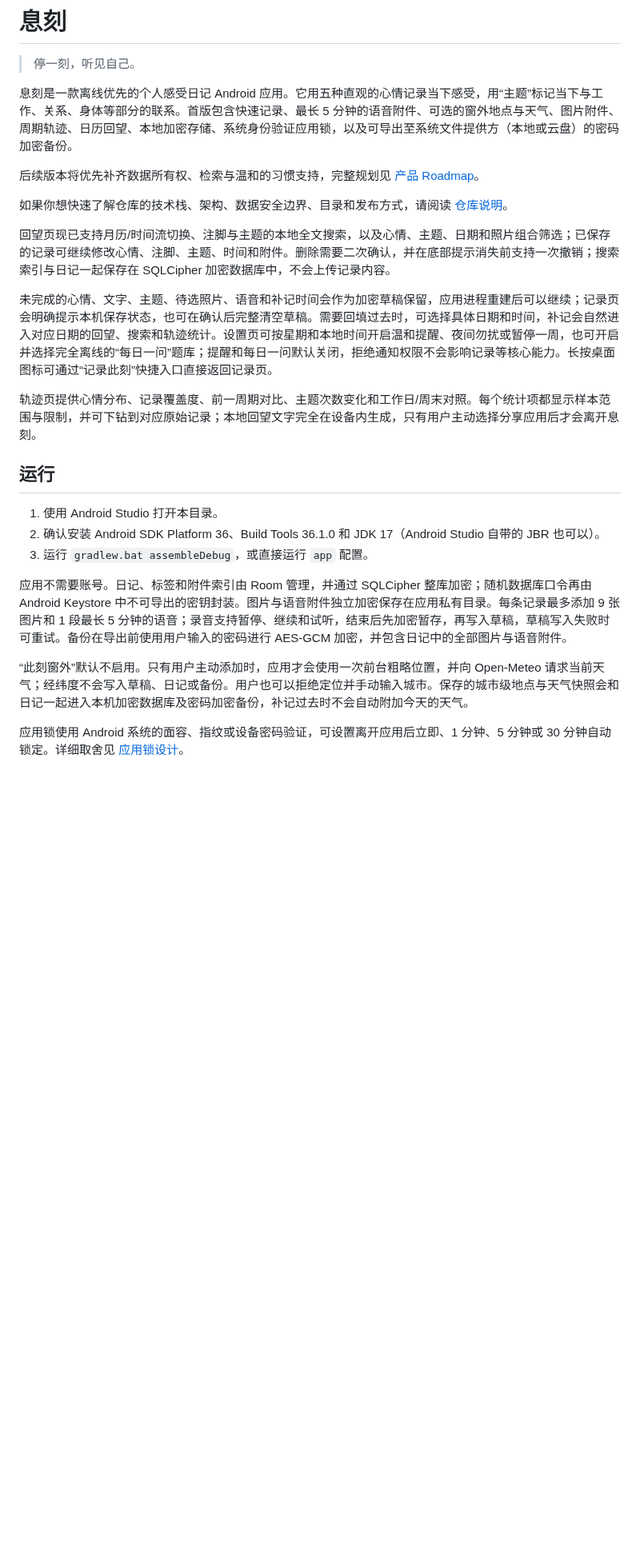
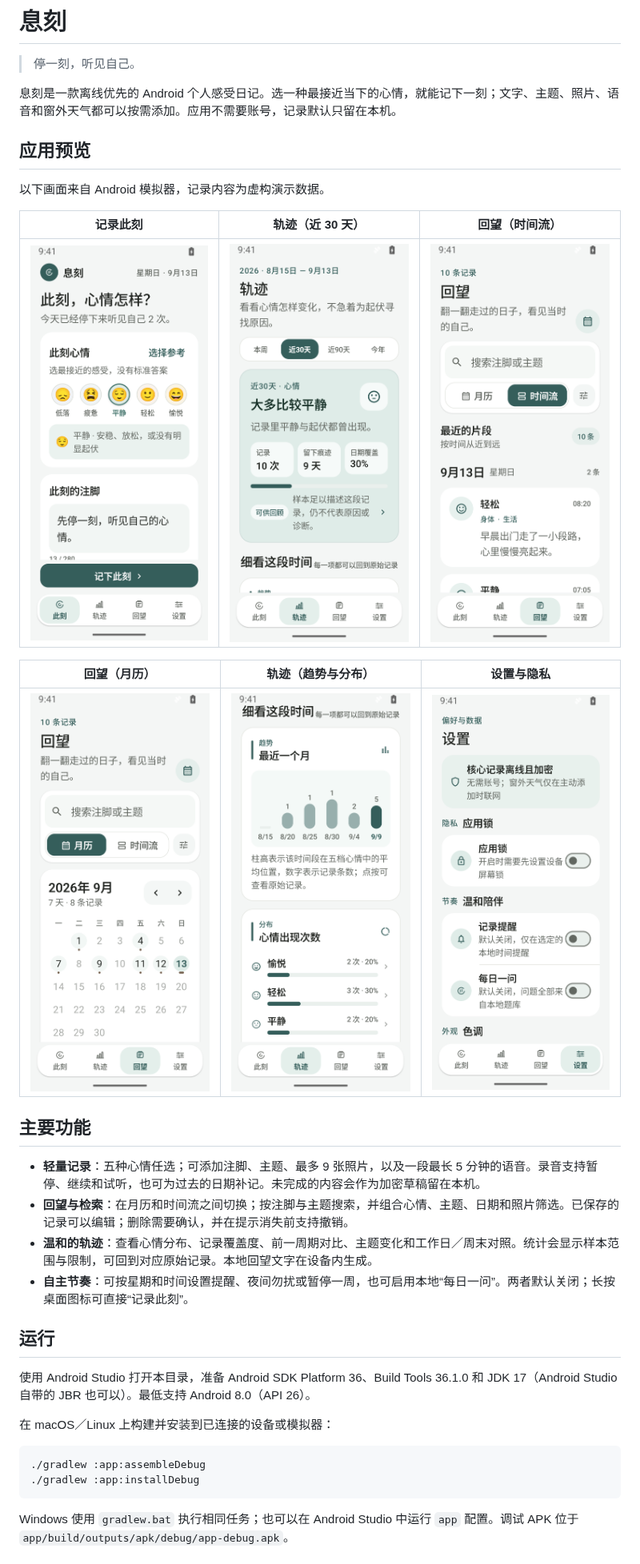
Before and after one commit to hi-fullmoon/Xike, a Markdown page: README.md, the part around one of its changes. Shown at 80% size. Rendered like a GitHub page; pictures changed too: docs/screenshots/archive.png (added), docs/screenshots/calendar.png (added), docs/screenshots/insights-detail.png (added); blank space fills up the shorter version.

Commit message:
docs: 重写 README 并新增应用预览截图
- 简化项目介绍，突出离线、心情、附件等核心特性
- 新增应用预览板块
- 添加 archive、calendar、insights、insights-detail、moment、settings 6 张截图

````diff
--- a/README.md
+++ b/README.md
@@ -2,27 +2,37 @@
 
 > 停一刻，听见自己。
 
-息刻是一款离线优先的个人感受日记 Android 应用。它用五种直观的心情记录当下感受，用“主题”标记当下与工作、关系、身体等部分的联系。首版包含快速记录、最长 5 分钟的语音附件、可选的窗外地点与天气、图片附件、周期轨迹、日历回望、本地加密存储、系统身份验证应用锁，以及可导出至系统文件提供方（本地或云盘）的密码加密备份。
+息刻是一款离线优先的 Android 个人感受日记。选一种最接近当下的心情，就能记下一刻；文字、主题、照片、语音和窗外天气都可以按需添加。应用不需要账号，记录默认只留在本机。
 
-后续版本将优先补齐数据所有权、检索与温和的习惯支持，完整规划见 [产品 Roadmap](docs/roadmap.md)。
+## 应用预览
 
-如果你想快速了解仓库的技术栈、架构、数据安全边界、目录和发布方式，请阅读 [仓库说明](docs/repository-overview.md)。
+以下画面来自 Android 模拟器，记录内容为虚构演示数据。
 
-回望页现已支持月历/时间流切换、注脚与主题的本地全文搜索，以及心情、主题、日期和照片组合筛选；已保存的记录可继续修改心情、注脚、主题、时间和附件。删除需要二次确认，并在底部提示消失前支持一次撤销；搜索索引与日记一起保存在 SQLCipher 加密数据库中，不会上传记录内容。
+| 记录此刻 | 轨迹（近 30 天） | 回望（时间流） |
+| :---: | :---: | :---: |
+| <img src="docs/screenshots/moment.png" alt="选择心情并写下注脚" width="260"> | <img src="docs/screenshots/insights.png" alt="查看近 30 天的心情轨迹" width="260"> | <img src="docs/screenshots/archive.png" alt="按时间流回望记录" width="260"> |
 
-未完成的心情、文字、主题、待选照片、语音和补记时间会作为加密草稿保留，应用进程重建后可以继续；记录页会明确提示本机保存状态，也可在确认后完整清空草稿。需要回填过去时，可选择具体日期和时间，补记会自然进入对应日期的回望、搜索和轨迹统计。设置页可按星期和本地时间开启温和提醒、夜间勿扰或暂停一周，也可开启并选择完全离线的“每日一问”题库；提醒和每日一问默认关闭，拒绝通知权限不会影响记录等核心能力。长按桌面图标可通过“记录此刻”快捷入口直接返回记录页。
+| 回望（月历） | 轨迹（趋势与分布） | 设置与隐私 |
+| :---: | :---: | :---: |
+| <img src="docs/screenshots/calendar.png" alt="在月历中查看记录日期" width="260"> | <img src="docs/screenshots/insights-detail.png" alt="查看心情趋势与分布" width="260"> | <img src="docs/screenshots/settings.png" alt="应用锁、提醒和每日一问设置" width="260"> |
 
-轨迹页提供心情分布、记录覆盖度、前一周期对比、主题次数变化和工作日/周末对照。每个统计项都显示样本范围与限制，并可下钻到对应原始记录；本地回望文字完全在设备内生成，只有用户主动选择分享应用后才会离开息刻。
+## 主要功能
+
+- **轻量记录**：五种心情任选；可添加注脚、主题、最多 9 张照片，以及一段最长 5 分钟的语音。录音支持暂停、继续和试听，也可为过去的日期补记。未完成的内容会作为加密草稿留在本机。
+- **回望与检索**：在月历和时间流之间切换；按注脚与主题搜索，并组合心情、主题、日期和照片筛选。已保存的记录可以编辑；删除需要确认，并在提示消失前支持撤销。
+- **温和的轨迹**：查看心情分布、记录覆盖度、前一周期对比、主题变化和工作日／周末对照。统计会显示样本范围与限制，可回到对应原始记录。本地回望文字在设备内生成。
+- **自主节奏**：可按星期和时间设置提醒、夜间勿扰或暂停一周，也可启用本地“每日一问”。两者默认关闭；长按桌面图标可直接“记录此刻”。
 
 ## 运行
 
-1. 使用 Android Studio 打开本目录。
-2. 确认安装 Android SDK Platform 36、Build Tools 36.1.0 和 JDK 17（Android Studio 自带的 JBR 也可以）。
-3. 运行 `gradlew.bat assembleDebug`，或直接运行 `app` 配置。
+使用 Android Studio 打开本目录，准备 Android SDK Platform 36、Build Tools 36.1.0 和 JDK 17（Android Studio 自带的 JBR 也可以）。最低支持 Android 8.0（API 26）。
 
-应用不需要账号。日记、标签和附件索引由 Room 管理，并通过 SQLCipher 整库加密；随机数据库口令再由 Android Keystore 中不可导出的密钥封装。图片与语音附件独立加密保存在应用私有目录。每条记录最多添加 9 张图片和 1 段最长 5 分钟的语音；录音支持暂停、继续和试听，结束后先加密暂存，再写入草稿，草稿写入失败时可重试。备份在导出前使用用户输入的密码进行 AES-GCM 加密，并包含日记中的全部图片与语音附件。
+在 macOS／Linux 上构建并安装到已连接的设备或模拟器：
 
-“此刻窗外”默认不启用。只有用户主动添加时，应用才会使用一次前台粗略位置，并向 Open-Meteo 请求当前天气；经纬度不会写入草稿、日记或备份。用户也可以拒绝定位并手动输入城市。保存的城市级地点与天气快照会和日记一起进入本机加密数据库及密码加密备份，补记过去时不会自动附加今天的天气。
+```bash
+./gradlew :app:assembleDebug
+./gradlew :app:installDebug
+```
 
-应用锁使用 Android 系统的面容、指纹或设备密码验证，可设置离开应用后立即、1 分钟、5 分钟或 30 分钟自动锁定。详细取舍见 [应用锁设计](docs/app-lock-design.md)。
+Windows 使用 `gradlew.bat` 执行相同任务；也可以在 Android Studio 中运行 `app` 配置。调试 APK 位于 `app/build/outputs/apk/debug/app-debug.apk`。
 
````
Also changed, not shown: other parts of README.md (+15 -2 lines).
